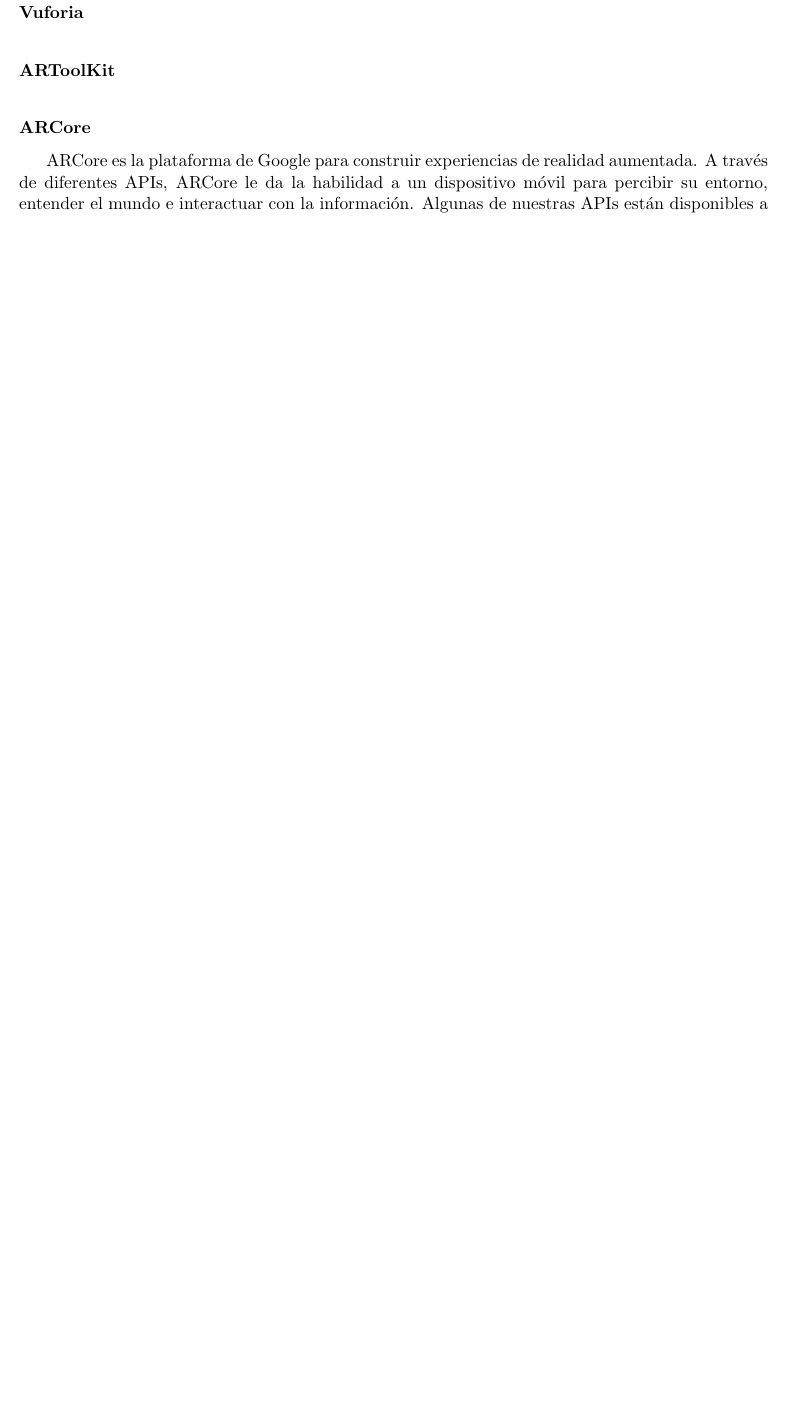
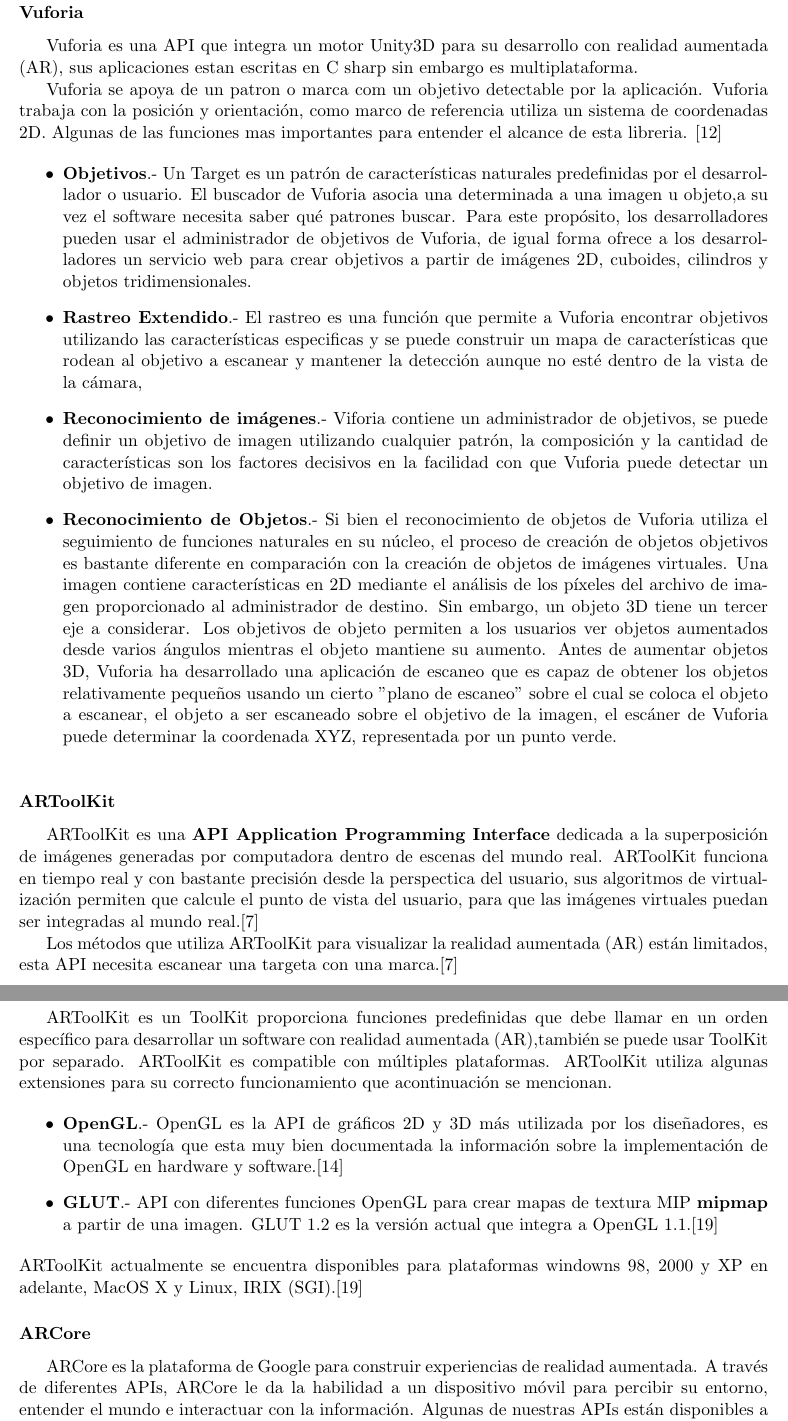
Before and after one commit to Steven0110/TT2018-A002, a LaTeX thesis (TT2018-A002/TT2018-A002.tex, which reads TT2018-A002/marcoTeorico/secciones/realidadAumentada.tex): part of page 15 of 19 before the commit and two parts of pages 15 and 16 of 20 after it, the two joined at a grey line, cut so that both start at the same text, the shorter picture padded with empty space. Compiled offline with pdfLaTeX.

Commit message:
Actualizacion de ARToolKit y Vuforia

```diff
--- a/TT2018-A002/marcoTeorico/secciones/realidadAumentada.tex
+++ b/TT2018-A002/marcoTeorico/secciones/realidadAumentada.tex
@@ -79,8 +78,36 @@
 \subsubsection{ARKit}
 \noindent
 \subsubsection{Vuforia}
+Vuforia es una API que integra un motor Unity3D para su desarrollo con realidad aumentada (AR), sus aplicaciones estan escritas en C sharp sin embargo es multiplataforma.\par
+Vuforia se apoya de un patron o marca com un objetivo detectable por la aplicación. Vuforia trabaja con la posición y orientación, como marco de referencia utiliza un sistema de coordenadas 2D. Algunas de las funciones mas importantes para entender el alcance de esta libreria. \cite{B12}
+
+
+	\begin{itemize}
+
+	\item \textbf{Objetivos}.- Un Target es un patrón de características naturales predefinidas por el desarrollador o usuario. El buscador de  Vuforia asocia una determinada a una imagen u objeto,a  su vez el software necesita saber qué patrones buscar. Para este propósito, los desarrolladores pueden usar el administrador de objetivos de Vuforia, de igual forma ofrece a los desarrolladores un servicio web para crear objetivos a partir de imágenes 2D, cuboides, cilindros y objetos tridimensionales.
+
+	\item \textbf{Rastreo Extendido}.- El rastreo es una función que permite a Vuforia encontrar objetivos utilizando las características especificas y se  puede construir un mapa de características que rodean al objetivo a escanear y mantener la detección aunque no esté dentro de la vista de la cámara,
+
+	\item \textbf{Reconocimiento de imágenes}.- Viforia contiene un administrador de objetivos, se puede definir un objetivo de imagen utilizando cualquier patrón, la composición y la cantidad de características son los factores decisivos en la facilidad con que Vuforia puede detectar un objetivo de imagen.
+
+	\item \textbf{Reconocimiento de Objetos}.- Si bien el reconocimiento de objetos de Vuforia utiliza el seguimiento de funciones naturales en su núcleo, el proceso de creación de objetos objetivos es bastante diferente en comparación con la creación de objetos de imágenes virtuales. Una imagen contiene características en 2D mediante el análisis de los píxeles del archivo de imagen proporcionado al administrador de destino. Sin embargo, un objeto 3D tiene un tercer eje a considerar. Los objetivos de objeto permiten a los usuarios ver objetos aumentados desde varios ángulos mientras el objeto mantiene su aumento. Antes de aumentar objetos 3D, Vuforia ha desarrollado una aplicación de escaneo que es capaz de obtener los objetos relativamente pequeños usando un cierto "plano de escaneo" sobre el cual se coloca el objeto a escanear, el objeto a ser escaneado sobre el objetivo de la imagen, el escáner de Vuforia puede determinar la coordenada XYZ, representada por un punto verde.
+
+\end{itemize}
 \noindent
 \subsubsection{ARToolKit}
+ARToolKit es una \textbf{API Application Programming Interface} dedicada a la superposición de imágenes generadas por computadora dentro de escenas del mundo real. ARToolKit funciona en tiempo real y con bastante precisión desde la perspectica del usuario, sus algoritmos de virtualización permiten que calcule el punto de vista del usuario, para que las imágenes virtuales puedan ser integradas al mundo real.\cite{B07}\par
+Los métodos que utiliza ARToolKit para visualizar la realidad aumentada (AR) están limitados, esta API necesita escanear una targeta con una marca.\cite{B07}\par
+ARToolKit es un ToolKit proporciona funciones predefinidas que debe llamar en un orden específico para desarrollar un software con realidad aumentada (AR),también se puede usar ToolKit por separado. ARToolKit es compatible con múltiples plataformas.  ARToolKit utiliza algunas extensiones para su correcto funcionamiento que acontinuación se mencionan.
+
+\begin{itemize}
+	\item \textbf{OpenGL}.- OpenGL es la API de gráficos 2D y 3D más  utilizada por los diseñadores, es una tecnología que esta muy bien documentada la información sobre la implementación de OpenGL en hardware y software.\cite{B14}
+
+	\item \textbf{GLUT}.- API con diferentes funciones OpenGL para crear mapas de textura MIP \textbf{mipmap} a partir de una imagen. GLUT 1.2 es la versión actual que integra a OpenGL 1.1.\cite{B19}
+
+\end{itemize}
+\noindent
+ARToolKit actualmente se encuentra disponibles para plataformas windowns 98, 2000 y XP en adelante, MacOS X y Linux, IRIX (SGI).\cite{B19}
+
 \noindent
 
 \subsubsection{ARCore}
```
Also changed, not shown: TT2018-A002/bibliografia/bibliografia.tex (+10 -1 lines), TT2018-A002/marcoTeorico/secciones/realidadAumentada.tex (3 more changed lines).
